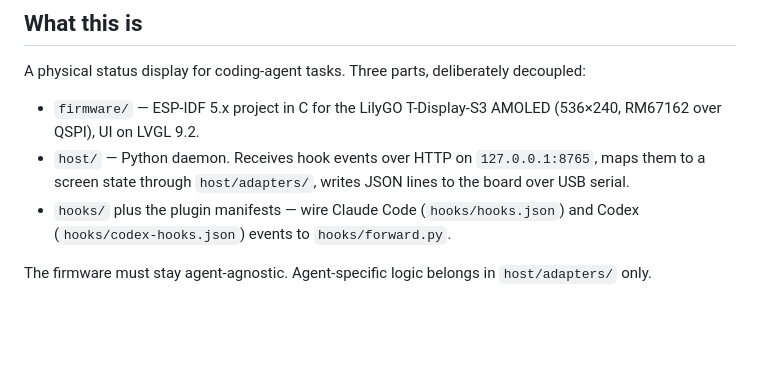
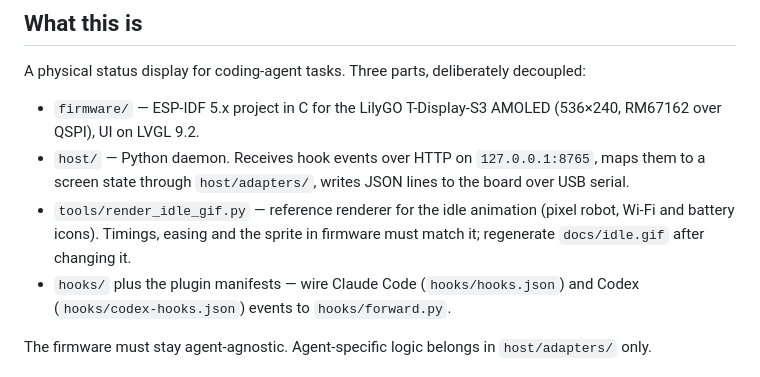
Before and after one commit to yakory777/Status-Bar, a Markdown page: AGENTS.md, the part around the change. Drawn GitHub-style; blank space fills up the shorter version.

```diff
--- a/AGENTS.md
+++ b/AGENTS.md
@@ -8,6 +8,7 @@ A physical status display for coding-agent tasks. Three parts, deliberately deco
 
 - `firmware/` — ESP-IDF 5.x project in C for the LilyGO T-Display-S3 AMOLED (536×240, RM67162 over QSPI), UI on LVGL 9.2.
 - `host/` — Python daemon. Receives hook events over HTTP on `127.0.0.1:8765`, maps them to a screen state through `host/adapters/`, writes JSON lines to the board over USB serial.
+- `tools/render_idle_gif.py` — reference renderer for the idle animation (pixel robot, Wi-Fi and battery icons). Timings, easing and the sprite in firmware must match it; regenerate `docs/idle.gif` after changing it.
 - `hooks/` plus the plugin manifests — wire Claude Code (`hooks/hooks.json`) and Codex (`hooks/codex-hooks.json`) events to `hooks/forward.py`.
 
 The firmware must stay agent-agnostic. Agent-specific logic belongs in `host/adapters/` only.
```
Also changed, not shown: README.md (+26 -4 lines), README.ru.md (+26 -4 lines), tools/fonts/LICENSE-Lora.md (added, +8 -0 lines), docs/battery_states.png (added), docs/status_icons.png (added), 3 other files.
